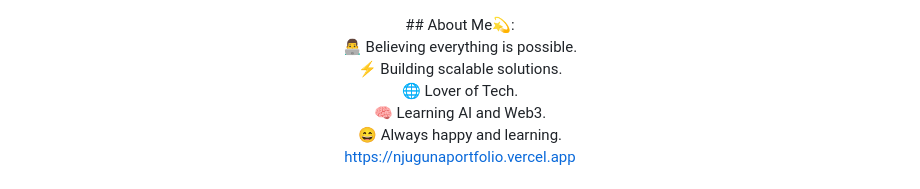
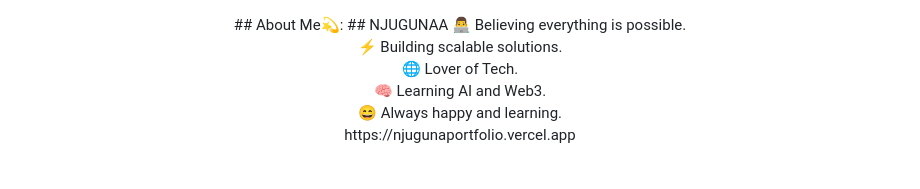
Before and after one commit to Njugunaaa/Njugunaaa, a Markdown page: README.md, the part around the change. GitHub-like rendering.

```diff
--- a/README.md
+++ b/README.md
@@ -1,6 +1,6 @@
 <div align="center">
 ##  About Me💫:
-
+##  NJUGUNAA
 👨‍💻 Believing everything is possible.  <br>⚡ Building scalable solutions.  <br>🌐 Lover of Tech.  <br>🧠 Learning AI and Web3. <br>😄 Always happy and learning.<br>
 https://njugunaportfolio.vercel.app
 
```
